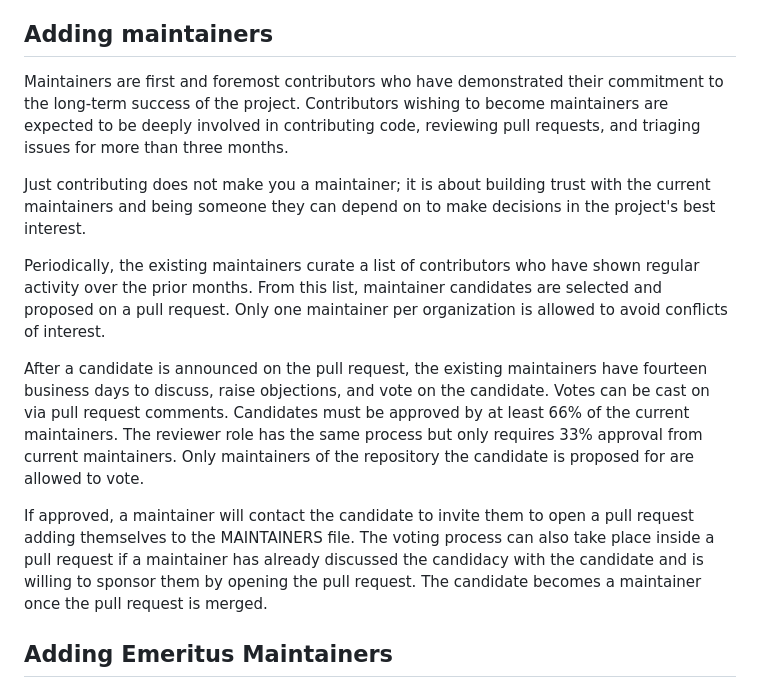
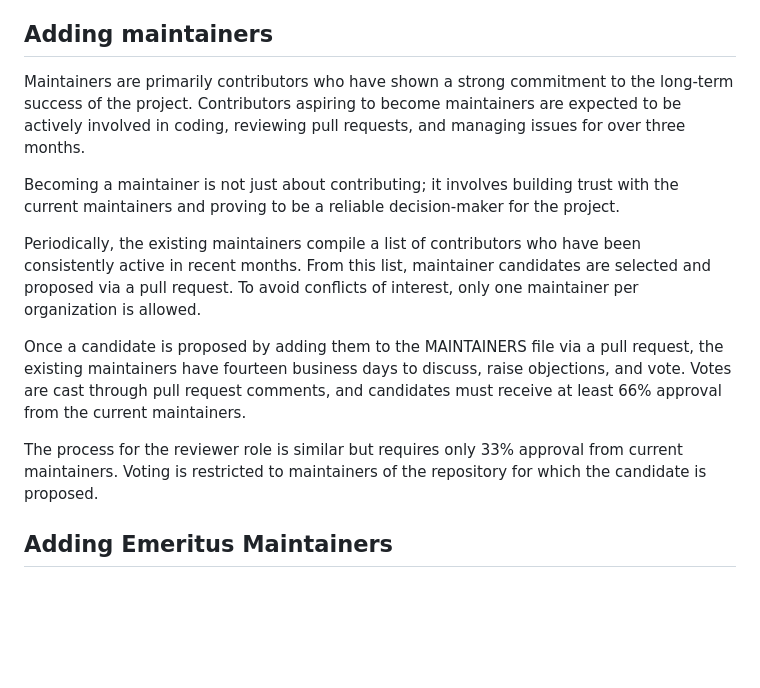
Before and after one commit to serverlessworkflow/specification, a Markdown page: GOVERNANCE.md, the part around the change. Drawn GitHub-style; blank space fills up the shorter version.

Commit message:
Incorporating Doug's review, second round
Signed-off-by: Ricardo Zanini <zanini@redhat.com>
Signed-off-by: Charles d'Avernas <charles.davernas@neuroglia.io>

```diff
--- a/GOVERNANCE.md
+++ b/GOVERNANCE.md
@@ -32,15 +32,15 @@ Emeritus maintainers are retired maintainers who have provided valuable contribu
 
 ## Adding maintainers
 
-Maintainers are first and foremost contributors who have demonstrated their commitment to the long-term success of the project. Contributors wishing to become maintainers are expected to be deeply involved in contributing code, reviewing pull requests, and triaging issues for more than three months.
+Maintainers are primarily contributors who have shown a strong commitment to the long-term success of the project. Contributors aspiring to become maintainers are expected to be actively involved in coding, reviewing pull requests, and managing issues for over three months.
 
-Just contributing does not make you a maintainer; it is about building trust with the current maintainers and being someone they can depend on to make decisions in the project's best interest.
+Becoming a maintainer is not just about contributing; it involves building trust with the current maintainers and proving to be a reliable decision-maker for the project.
 
-Periodically, the existing maintainers curate a list of contributors who have shown regular activity over the prior months. From this list, maintainer candidates are selected and proposed on a pull request. Only one maintainer per organization is allowed to avoid conflicts of interest.
+Periodically, the existing maintainers compile a list of contributors who have been consistently active in recent months. From this list, maintainer candidates are selected and proposed via a pull request. To avoid conflicts of interest, only one maintainer per organization is allowed.
 
-After a candidate is announced on the pull request, the existing maintainers have fourteen business days to discuss, raise objections, and vote on the candidate. Votes can be cast on via pull request comments. Candidates must be approved by at least 66% of the current maintainers. The reviewer role has the same process but only requires 33% approval from current maintainers. Only maintainers of the repository the candidate is proposed for are allowed to vote.
+Once a candidate is proposed by adding them to the MAINTAINERS file via a pull request, the existing maintainers have fourteen business days to discuss, raise objections, and vote. Votes are cast through pull request comments, and candidates must receive at least 66% approval from the current maintainers.
 
-If approved, a maintainer will contact the candidate to invite them to open a pull request adding themselves to the MAINTAINERS file. The voting process can also take place inside a pull request if a maintainer has already discussed the candidacy with the candidate and is willing to sponsor them by opening the pull request. The candidate becomes a maintainer once the pull request is merged.
+The process for the reviewer role is similar but requires only 33% approval from current maintainers. Voting is restricted to maintainers of the repository for which the candidate is proposed.
 
 ## Adding Emeritus Maintainers
 
```
